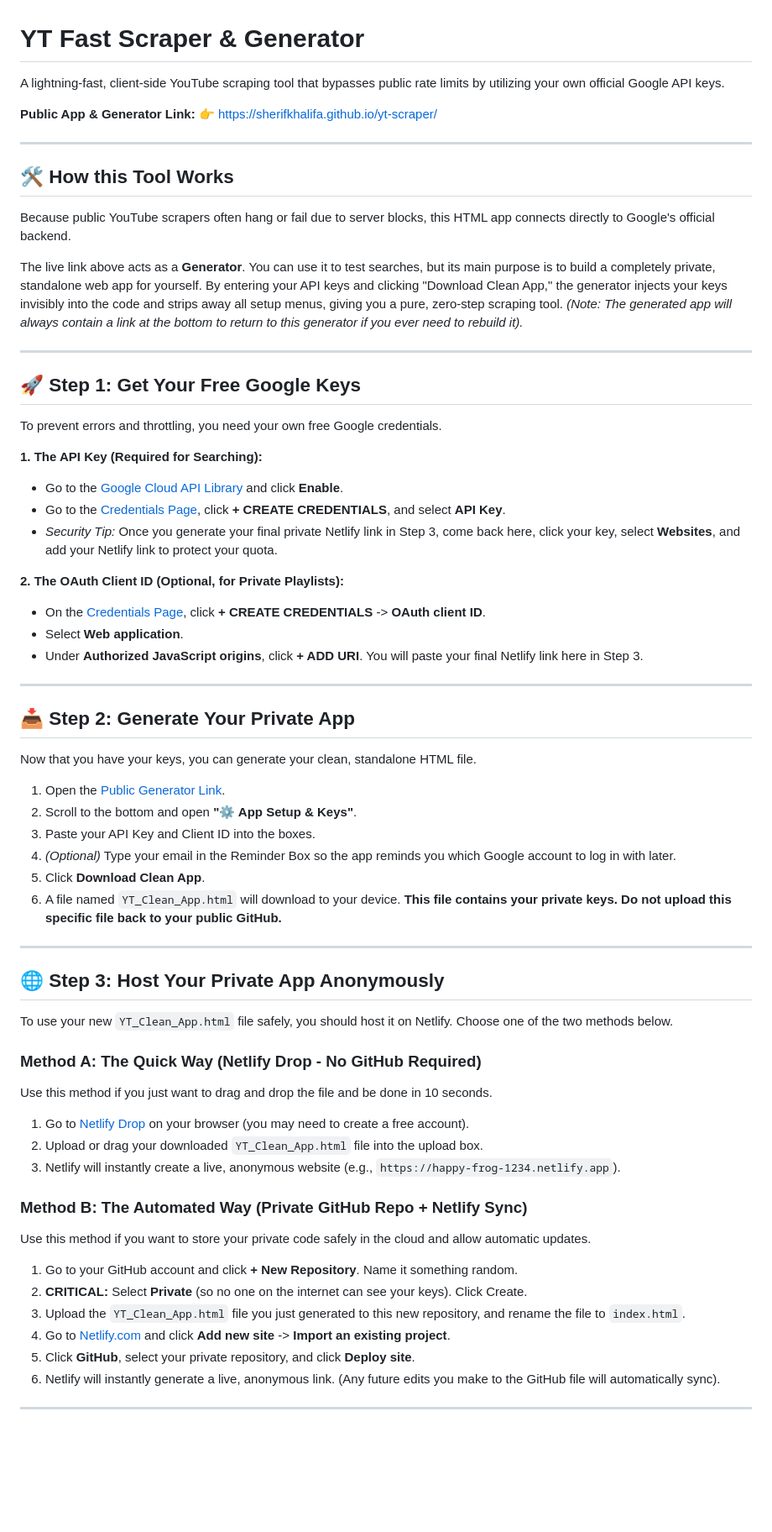
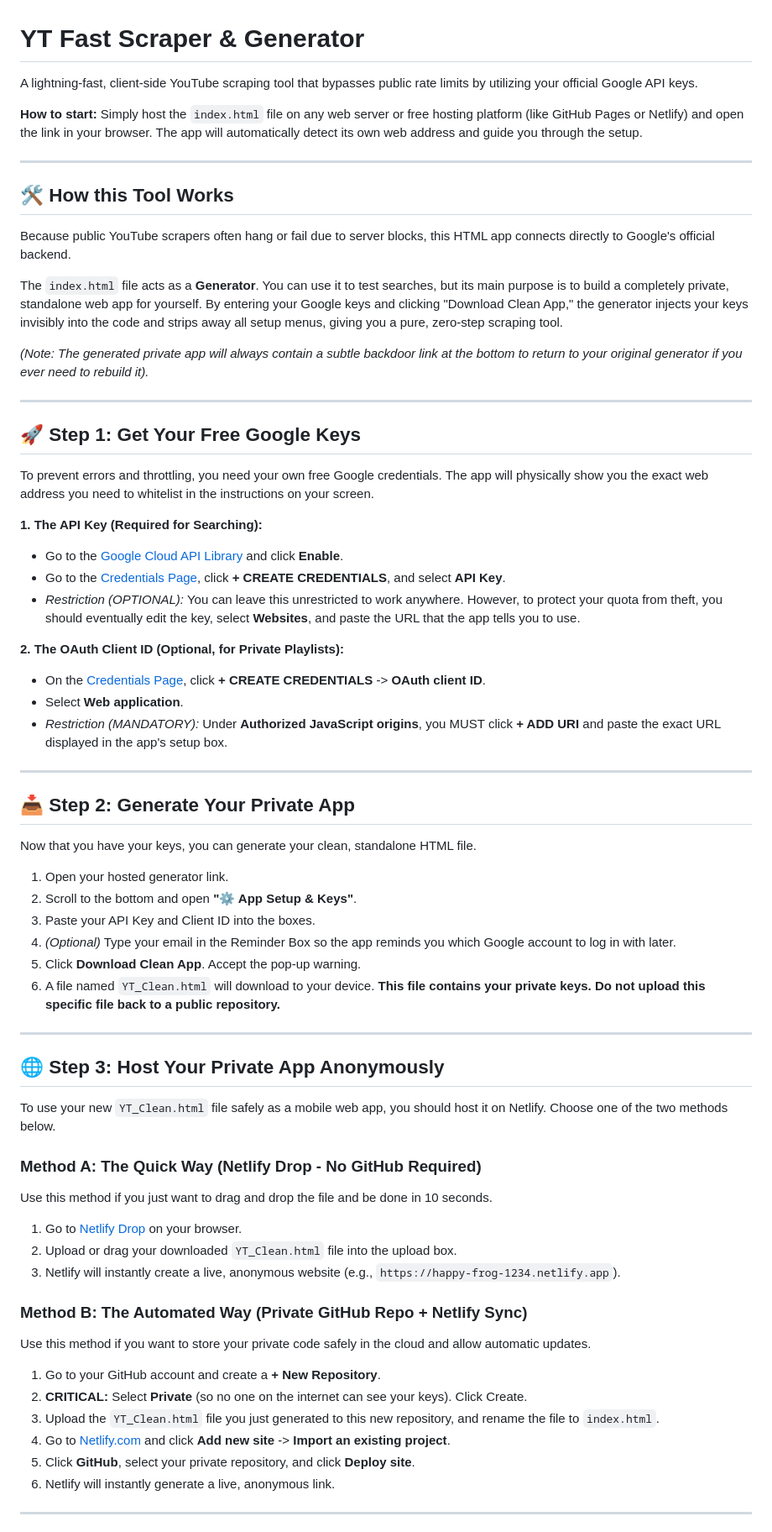
Before and after one commit to sherifkhalifa/yt-scraper, a Markdown page: README.md, the part around one of its changes. Shown at 84% size. Rendered like a GitHub page; blank space fills up the shorter version.

```diff
--- a/README.md
+++ b/README.md
@@ -1,62 +1,64 @@
 # YT Fast Scraper & Generator
 
-A lightning-fast, client-side YouTube scraping tool that bypasses public rate limits by utilizing your own official Google API keys.
+A lightning-fast, client-side YouTube scraping tool that bypasses public rate limits by utilizing your official Google API keys.
 
-**Public App & Generator Link:** 👉 [https://sherifkhalifa.github.io/yt-scraper/](https://sherifkhalifa.github.io/yt-scraper/)
+**How to start:** Simply host the `index.html` file on any web server or free hosting platform (like GitHub Pages or Netlify) and open the link in your browser. The app will automatically detect its own web address and guide you through the setup.
 
 ---
 
 ## 🛠️ How this Tool Works
 Because public YouTube scrapers often hang or fail due to server blocks, this HTML app connects directly to Google's official backend.
 
-The live link above acts as a **Generator**. You can use it to test searches, but its main purpose is to build a completely private, standalone web app for yourself. By entering your API keys and clicking "Download Clean App," the generator injects your keys invisibly into the code and strips away all setup menus, giving you a pure, zero-step scraping tool. *(Note: The generated app will always contain a link at the bottom to return to this generator if you ever need to rebuild it).*
+The `index.html` file acts as a **Generator**. You can use it to test searches, but its main purpose is to build a completely private, standalone web app for yourself. By entering your Google keys and clicking "Download Clean App," the generator injects your keys invisibly into the code and strips away all setup menus, giving you a pure, zero-step scraping tool.
+
+*(Note: The generated private app will always contain a subtle backdoor link at the bottom to return to your original generator if you ever need to rebuild it).*
 
 ---
 
 ## 🚀 Step 1: Get Your Free Google Keys
-To prevent errors and throttling, you need your own free Google credentials.
+To prevent errors and throttling, you need your own free Google credentials. The app will physically show you the exact web address you need to whitelist in the instructions on your screen.
 
 **1. The API Key (Required for Searching):**
 * Go to the [Google Cloud API Library](https://console.cloud.google.com/apis/library/youtube.googleapis.com) and click **Enable**.
 * Go to the [Credentials Page](https://console.cloud.google.com/apis/credentials), click **+ CREATE CREDENTIALS**, and select **API Key**.
-* *Security Tip:* Once you generate your final private Netlify link in Step 3, come back here, click your key, select **Websites**, and add your Netlify link to protect your quota.
+* *Restriction (OPTIONAL):* You can leave this unrestricted to work anywhere. However, to protect your quota from theft, you should eventually edit the key, select **Websites**, and paste the URL that the app tells you to use.
 
 **2. The OAuth Client ID (Optional, for Private Playlists):**
 * On the [Credentials Page](https://console.cloud.google.com/apis/credentials), click **+ CREATE CREDENTIALS** -> **OAuth client ID**.
 * Select **Web application**.
-* Under **Authorized JavaScript origins**, click **+ ADD URI**. You will paste your final Netlify link here in Step 3.
+* *Restriction (MANDATORY):* Under **Authorized JavaScript origins**, you MUST click **+ ADD URI** and paste the exact URL displayed in the app's setup box.
 
 ---
 
 ## 📥 Step 2: Generate Your Private App
 Now that you have your keys, you can generate your clean, standalone HTML file.
 
-1. Open the [Public Generator Link](https://sherifkhalifa.github.io/yt-scraper/).
+1. Open your hosted generator link.
 2. Scroll to the bottom and open **"⚙️ App Setup & Keys"**.
 3. Paste your API Key and Client ID into the boxes.
 4. *(Optional)* Type your email in the Reminder Box so the app reminds you which Google account to log in with later.
-5. Click **Download Clean App**.
-6. A file named `YT_Clean_App.html` will download to your device. **This file contains your private keys. Do not upload this specific file back to your public GitHub.**
+5. Click **Download Clean App**. Accept the pop-up warning.
+6. A file named `YT_Clean.html` will download to your device. **This file contains your private keys. Do not upload this specific file back to a public repository.**
 
 ---
 
 ## 🌐 Step 3: Host Your Private App Anonymously
-To use your new `YT_Clean_App.html` file safely, you should host it on Netlify. Choose one of the two methods below.
+To use your new `YT_Clean.html` file safely as a mobile web app, you should host it on Netlify. Choose one of the two methods below.
 
 ### Method A: The Quick Way (Netlify Drop - No GitHub Required)
 Use this method if you just want to drag and drop the file and be done in 10 seconds.
-1. Go to [Netlify Drop](https://app.netlify.com/drop) on your browser (you may need to create a free account).
-2. Upload or drag your downloaded `YT_Clean_App.html` file into the upload box.
+1. Go to [Netlify Drop](https://app.netlify.com/drop) on your browser.
+2. Upload or drag your downloaded `YT_Clean.html` file into the upload box.
 3. Netlify will instantly create a live, anonymous website (e.g., `https://happy-frog-1234.netlify.app`).
 
 ### Method B: The Automated Way (Private GitHub Repo + Netlify Sync)
 Use this method if you want to store your private code safely in the cloud and allow automatic updates.
-1. Go to your GitHub account and click **+ New Repository**. Name it something random.
+1. Go to your GitHub account and create a **+ New Repository**.
 2. **CRITICAL:** Select **Private** (so no one on the internet can see your keys). Click Create.
-3. Upload the `YT_Clean_App.html` file you just generated to this new repository, and rename the file to `index.html`.
+3. Upload the `YT_Clean.html` file you just generated to this new repository, and rename the file to `index.html`.
 4. Go to [Netlify.com](https://www.netlify.com/) and click **Add new site** -> **Import an existing project**.
 5. Click **GitHub**, select your private repository, and click **Deploy site**.
-6. Netlify will instantly generate a live, anonymous link. (Any future edits you make to the GitHub file will automatically sync).
+6. Netlify will instantly generate a live, anonymous link.
 
 ---
 
```
Also changed, not shown: other parts of README.md (+11 -4 lines).
